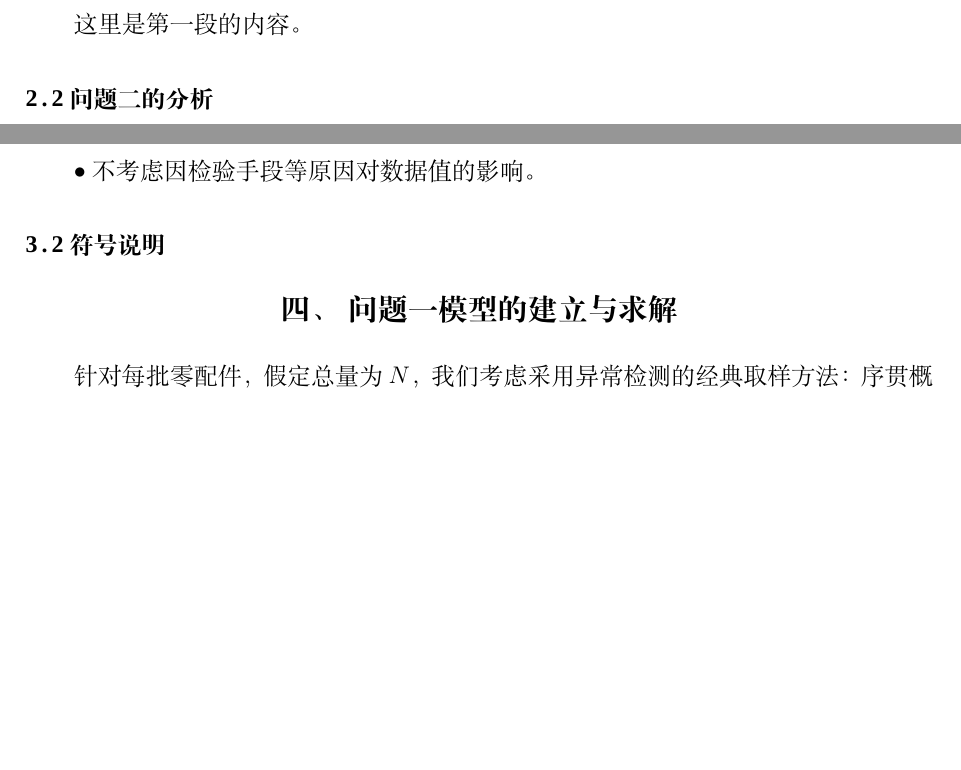
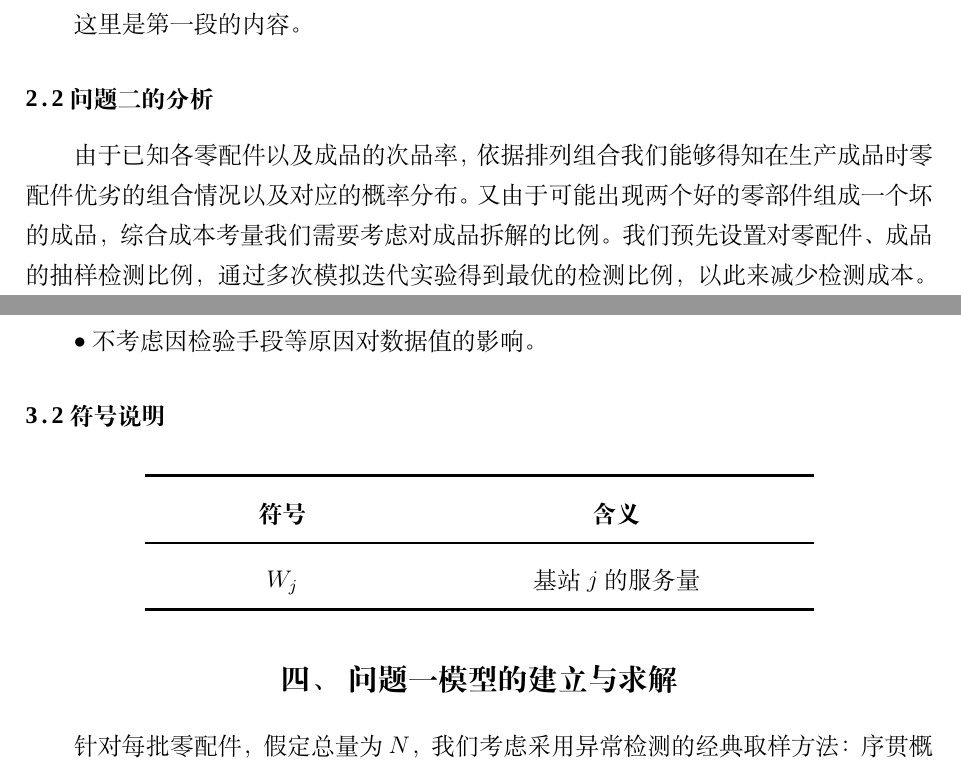
Before and after one commit to cool-chicken/CUMCM2023-2024, a LaTeX thesis (example.tex): two parts of pages 2 and 3 of 4, joined at a grey line, cut so that both start at the same text, the shorter picture padded with empty space. Compiled offline with XeLaTeX; a missing font is replaced by an installed copy or a similar font.

Commit message:
Update example.tex

```diff
--- a/example.tex
+++ b/example.tex
@@ -45,8 +45,11 @@ n个零配件的问题。并且应用此方法针对表2中情况给出判断依
 这里是第一段的内容。
 
 
+
 \subsection{问题二的分析}
-
+由于已知各零配件以及成品的次品率，依据排列组合我们能够得知在生产成品时零配件优劣的组合情况以及对应的概率分布。
+又由于可能出现两个好的零部件组成一个坏的成品，综合成本考量我们需要考虑对成品拆解的比例。
+我们预先设置对零配件、成品的抽样检测比例，通过多次模拟迭代实验得到最优的检测比例，以此来减少检测成本。
 \subsection{问题三的分析}
 
 \section{基本假设与符号说明}
@@ -60,7 +63,17 @@ $\bullet$ 假设所提供的数据准确无误；
 $\bullet$ 不考虑因检验手段等原因对数据值的影响。
 
 \subsection{符号说明}
-
+\begin{table}[H]
+	\centering
+	\setlength{\tabcolsep}{20mm}%调整长度
+	\begin{tabular}{cc}
+		\toprule[1.5pt]
+		\textbf{符号}& \textbf{含义} 	       \\  %textbf可以给文字加粗
+		\midrule[1pt]
+		$W_{j}$    & 基站${j}$的服务量         \\
+		\bottomrule[1.5pt]
+	\end{tabular}
+\end{table}
 
 \section{问题一模型的建立与求解}
 针对每批零配件，假定总量为$N$，我们考虑采用异常检测的经典取样方法：序贯概率比检测$SPRT$作为抽检方案。在此之前
```
